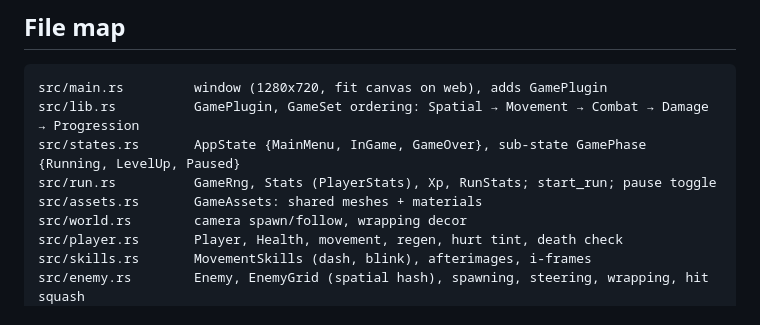
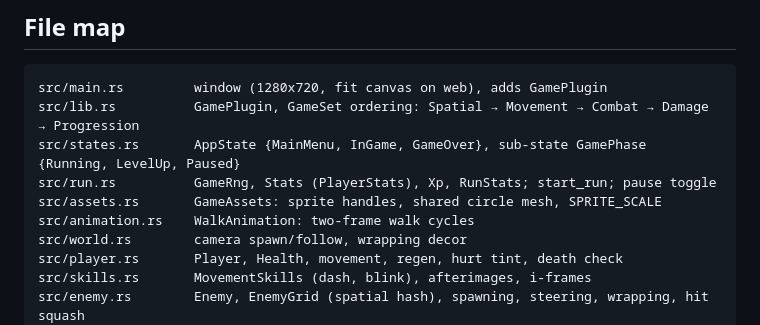
Before and after one commit to MichaelRimland/rust-rogue-like, a Markdown page: CLAUDE.md, the part around the change. Rendered like a GitHub page.

```diff
--- a/CLAUDE.md
+++ b/CLAUDE.md
@@ -76,7 +76,8 @@ src/main.rs         window (1280x720, fit canvas on web), adds GamePlugin
 src/lib.rs          GamePlugin, GameSet ordering: Spatial → Movement → Combat → Damage → Progression
 src/states.rs       AppState {MainMenu, InGame, GameOver}, sub-state GamePhase {Running, LevelUp, Paused}
 src/run.rs          GameRng, Stats (PlayerStats), Xp, RunStats; start_run; pause toggle
-src/assets.rs       GameAssets: shared meshes + materials
+src/assets.rs       GameAssets: sprite handles, shared circle mesh, SPRITE_SCALE
+src/animation.rs    WalkAnimation: two-frame walk cycles
 src/world.rs        camera spawn/follow, wrapping decor
 src/player.rs       Player, Health, movement, regen, hurt tint, death check
 src/skills.rs       MovementSkills (dash, blink), afterimages, i-frames
```
Also changed, not shown: README.md (+2 -1 lines), assets/STYLE.md (+6 -0 lines).
